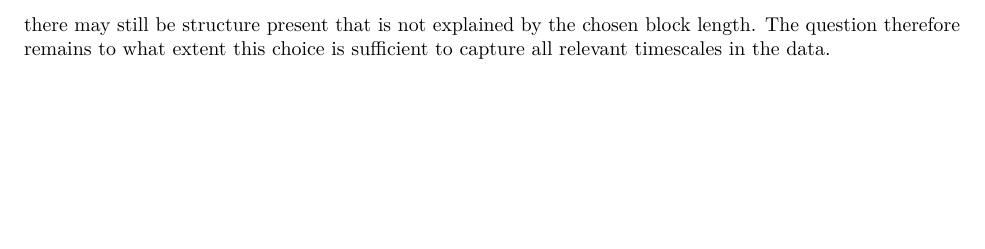
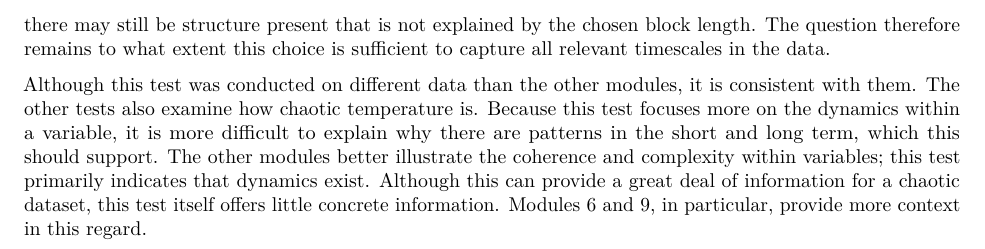
Before and after one commit to All-Purpose-Monkey/Complex_systems_group1, an R Markdown document (Module7/Week 7 surrogate data.Rmd): part of page 4 of 4, cut so that both start at the same text, the shorter picture padded with empty space. Rendered offline with R 4.5, knitr and Pandoc, then LaTeX, with nearby package versions; some code elsewhere in the file could not run offline.

Commit message:
Expand discussion on surrogate data analysis limitations
This section discusses the limitations of the surrogate data analysis and its consistency with other modules, emphasizing the dynamics within temperature data.

```diff
--- a/Module7/Week 7 surrogate data.Rmd
+++ b/Module7/Week 7 surrogate data.Rmd
@@ -171,3 +171,5 @@ This study examined the structure of temperature anomalies using surrogate data
 Furthermore, comparison with block surrogates shows that structure is also present on longer timescales. Retaining short-term information (up to approximately 14 days) explains part of the dynamics, but not all differences compared to the original data.
 It follows that both short-term and longer-term dependencies are present in the temperature data. The data cannot therefore be fully explained by a random process without a temporal structure.
 However, this analysis has limitations. The chosen block size of 14 days is shorter than a full month, meaning that potential monthly seasonal variations are not fully captured in the block surrogates. Consequently, there may still be structure present that is not explained by the chosen block length. The question therefore remains to what extent this choice is sufficient to capture all relevant timescales in the data.
+
+Although this test was conducted on different data than the other modules, it is consistent with them. The other tests also examine how chaotic temperature is. Because this test focuses more on the dynamics within a variable, it is more difficult to explain why there are patterns in the short and long term, which this should support. The other modules better illustrate the coherence and complexity within variables; this test primarily indicates that dynamics exist. Although this can provide a great deal of information for a chaotic dataset, this test itself offers little concrete information. Modules 6 and 9, in particular, provide more context in this regard.
```
